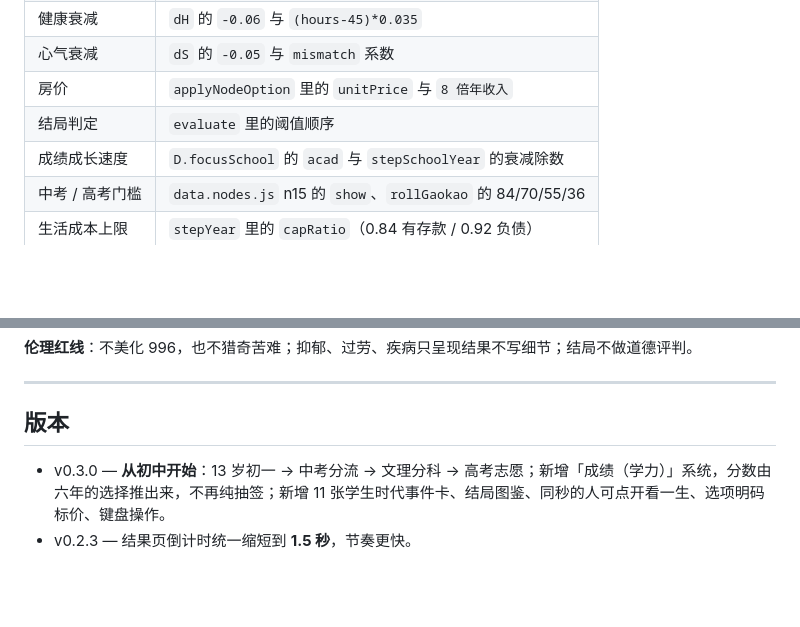
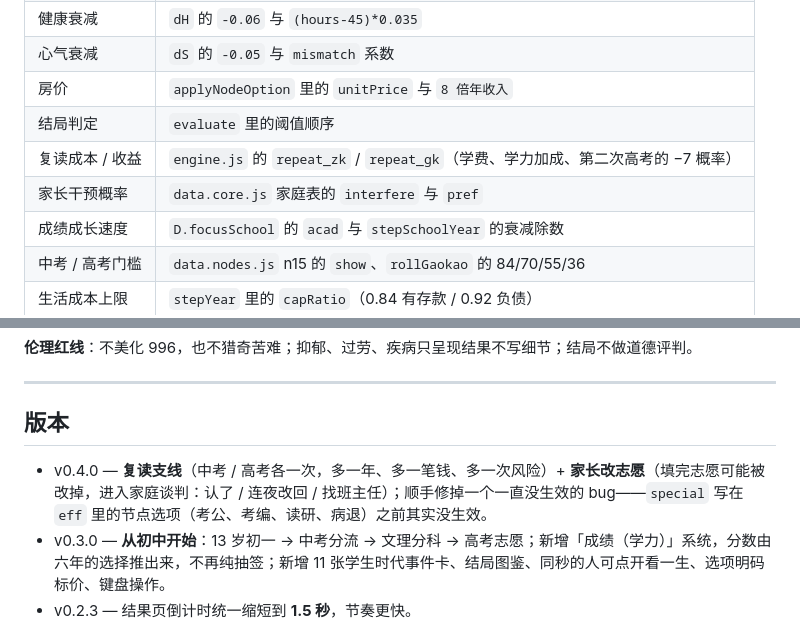
Before and after one commit to Lovel0ri/gongwei, a Markdown page: README.md, 2 parts joined by grey strips. GitHub-like rendering; blank space fills up the shorter version.

```diff
--- a/README.md
+++ b/README.md
@@ -175,6 +182,8 @@ console.log(b.dist);
 | 心气衰减 | `dS` 的 `-0.05` 与 `mismatch` 系数 |
 | 房价 | `applyNodeOption` 里的 `unitPrice` 与 `8 倍年收入` |
 | 结局判定 | `evaluate` 里的阈值顺序 |
+| 复读成本 / 收益 | `engine.js` 的 `repeat_zk` / `repeat_gk`（学费、学力加成、第二次高考的 −7 概率）|
+| 家长干预概率 | `data.core.js` 家庭表的 `interfere` 与 `pref` |
 | 成绩成长速度 | `D.focusSchool` 的 `acad` 与 `stepSchoolYear` 的衰减除数 |
 | 中考 / 高考门槛 | `data.nodes.js` n15 的 `show`、`rollGaokao` 的 84/70/55/36 |
 | 生活成本上限 | `stepYear` 里的 `capRatio`（0.84 有存款 / 0.92 负债） |
@@ -198,6 +207,7 @@ console.log(b.dist);
 
 ## 版本
 
+- v0.4.0 — **复读支线**（中考 / 高考各一次，多一年、多一笔钱、多一次风险）+ **家长改志愿**（填完志愿可能被改掉，进入家庭谈判：认了 / 连夜改回 / 找班主任）；顺手修掉一个一直没生效的 bug——`special` 写在 `eff` 里的节点选项（考公、考编、读研、病退）之前其实没生效。
 - v0.3.0 — **从初中开始**：13 岁初一 → 中考分流 → 文理分科 → 高考志愿；新增「成绩（学力）」系统，分数由六年的选择推出来，不再纯抽签；新增 11 张学生时代事件卡、结局图鉴、同秒的人可点开看一生、选项明码标价、键盘操作。
 - v0.2.3 — 结果页倒计时统一缩短到 **1.5 秒**，节奏更快。
 - v0.2.2 — 事件/抉择结果页自动继续（2.2s / 3.2s 倒计时，鼠标悬停暂停，点一下可跳过）；进入 22 岁后时间自动开始流动，不必手动点继续。
```
Also changed, not shown: other parts of README.md (+10 -3 lines), 设计大纲.md (+37 -2 lines), screenshots/10-repeat.png (added), screenshots/11-parent.png (added), 6 other files.
